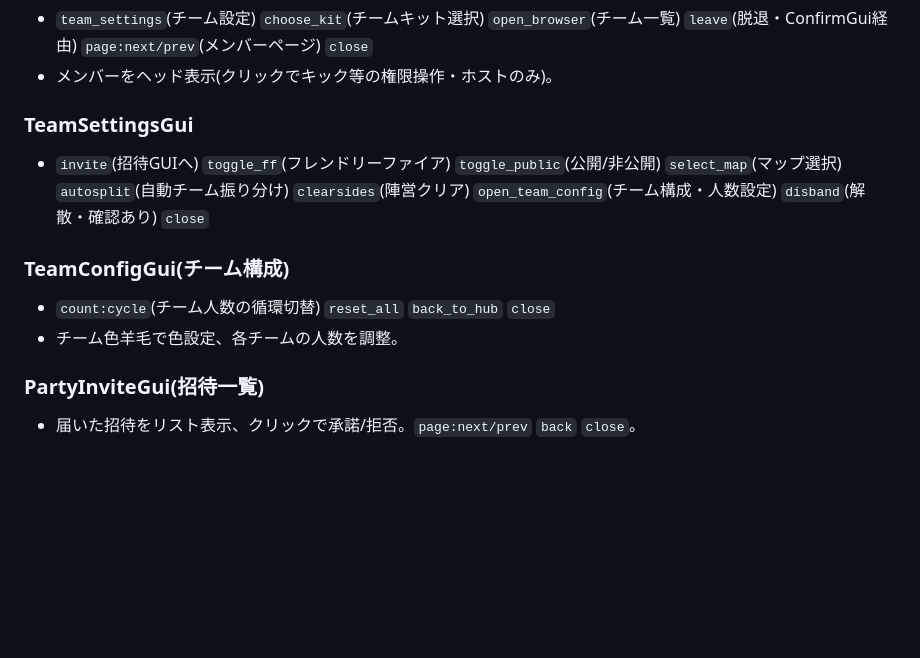
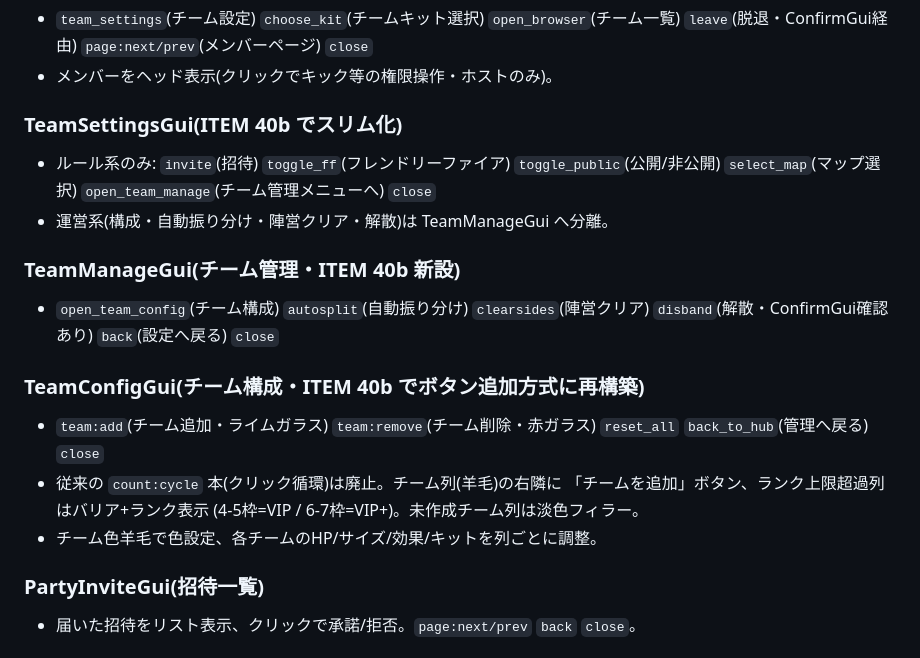
Before and after one commit to ifuto/RumilancePractice, a Markdown page: docs/gui-rebuild-inventory.md, the part around the change. Rendered like a GitHub page; blank space fills up the shorter version.

Commit message:
docs: record ITEM 40b team GUI restructure in rebuild inventory
Co-authored-by: arena-agent <297053741+arena-agent@users.noreply.github.com>

```diff
--- a/docs/gui-rebuild-inventory.md
+++ b/docs/gui-rebuild-inventory.md
@@ -58,14 +58,23 @@ GUI全面リビルドにあたり、**機能を一切失わないため**の完
   `leave`(脱退・ConfirmGui経由) `page:next/prev`(メンバーページ) `close`
 - メンバーをヘッド表示(クリックでキック等の権限操作・ホストのみ)。
 
-### TeamSettingsGui
-- `invite`(招待GUIへ) `toggle_ff`(フレンドリーファイア) `toggle_public`(公開/非公開)
-  `select_map`(マップ選択) `autosplit`(自動チーム振り分け) `clearsides`(陣営クリア)
-  `open_team_config`(チーム構成・人数設定) `disband`(解散・確認あり) `close`
+### TeamSettingsGui(ITEM 40b でスリム化)
+- ルール系のみ: `invite`(招待) `toggle_ff`(フレンドリーファイア)
+  `toggle_public`(公開/非公開) `select_map`(マップ選択)
+  `open_team_manage`(チーム管理メニューへ) `close`
+- 運営系(構成・自動振り分け・陣営クリア・解散)は TeamManageGui へ分離。
 
-### TeamConfigGui(チーム構成)
-- `count:cycle`(チーム人数の循環切替) `reset_all` `back_to_hub` `close`
-- チーム色羊毛で色設定、各チームの人数を調整。
+### TeamManageGui(チーム管理・ITEM 40b 新設)
+- `open_team_config`(チーム構成) `autosplit`(自動振り分け) `clearsides`(陣営クリア)
+  `disband`(解散・ConfirmGui確認あり) `back`(設定へ戻る) `close`
+
+### TeamConfigGui(チーム構成・ITEM 40b でボタン追加方式に再構築)
+- `team:add`(チーム追加・ライムガラス) `team:remove`(チーム削除・赤ガラス)
+  `reset_all` `back_to_hub`(管理へ戻る) `close`
+- 従来の `count:cycle` 本(クリック循環)は廃止。チーム列(羊毛)の右隣に
+  「チームを追加」ボタン、ランク上限超過列はバリア+ランク表示
+  (4-5枠=VIP / 6-7枠=VIP+)。未作成チーム列は淡色フィラー。
+- チーム色羊毛で色設定、各チームのHP/サイズ/効果/キットを列ごとに調整。
 
 ### PartyInviteGui(招待一覧)
 - 届いた招待をリスト表示、クリックで承諾/拒否。`page:next/prev` `back` `close`。
```
